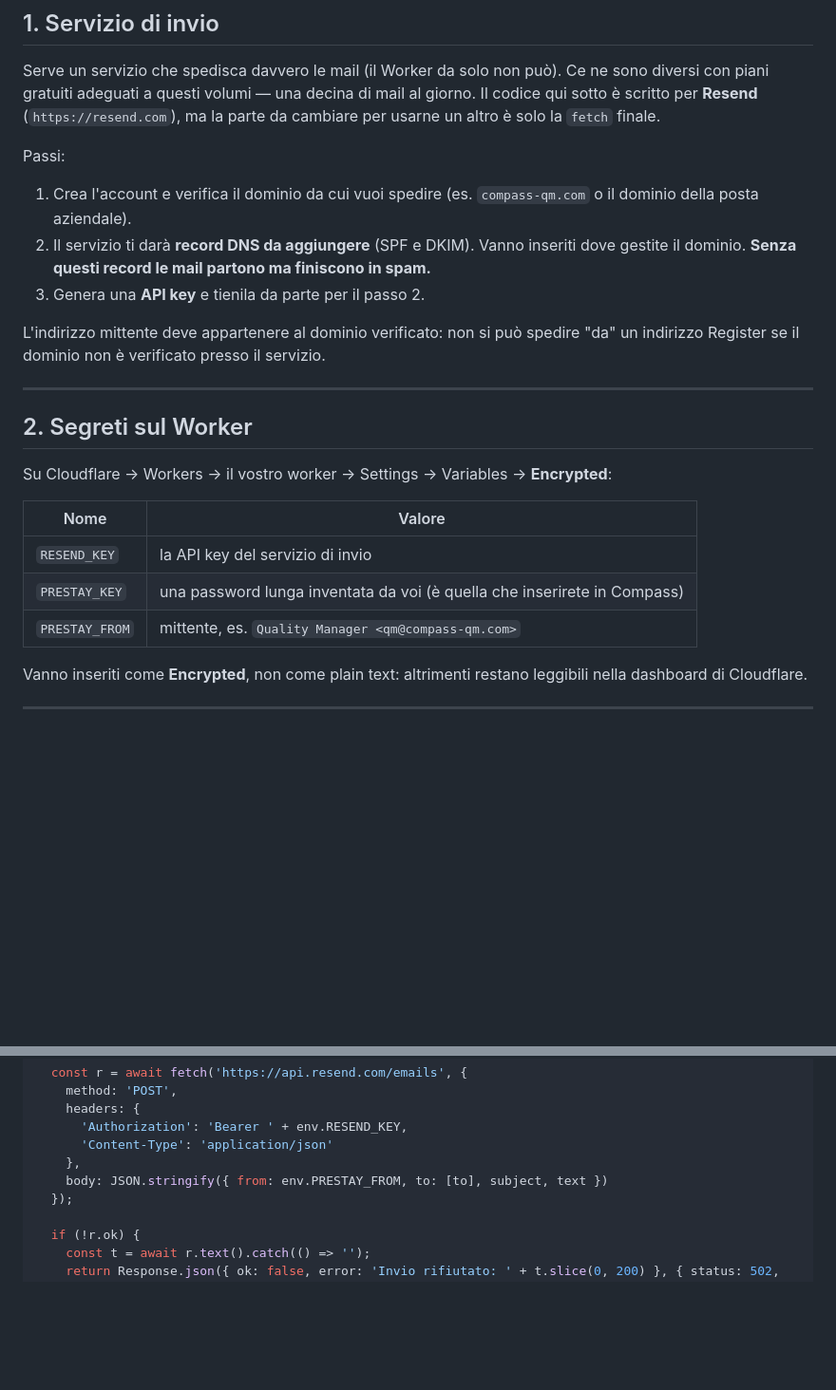
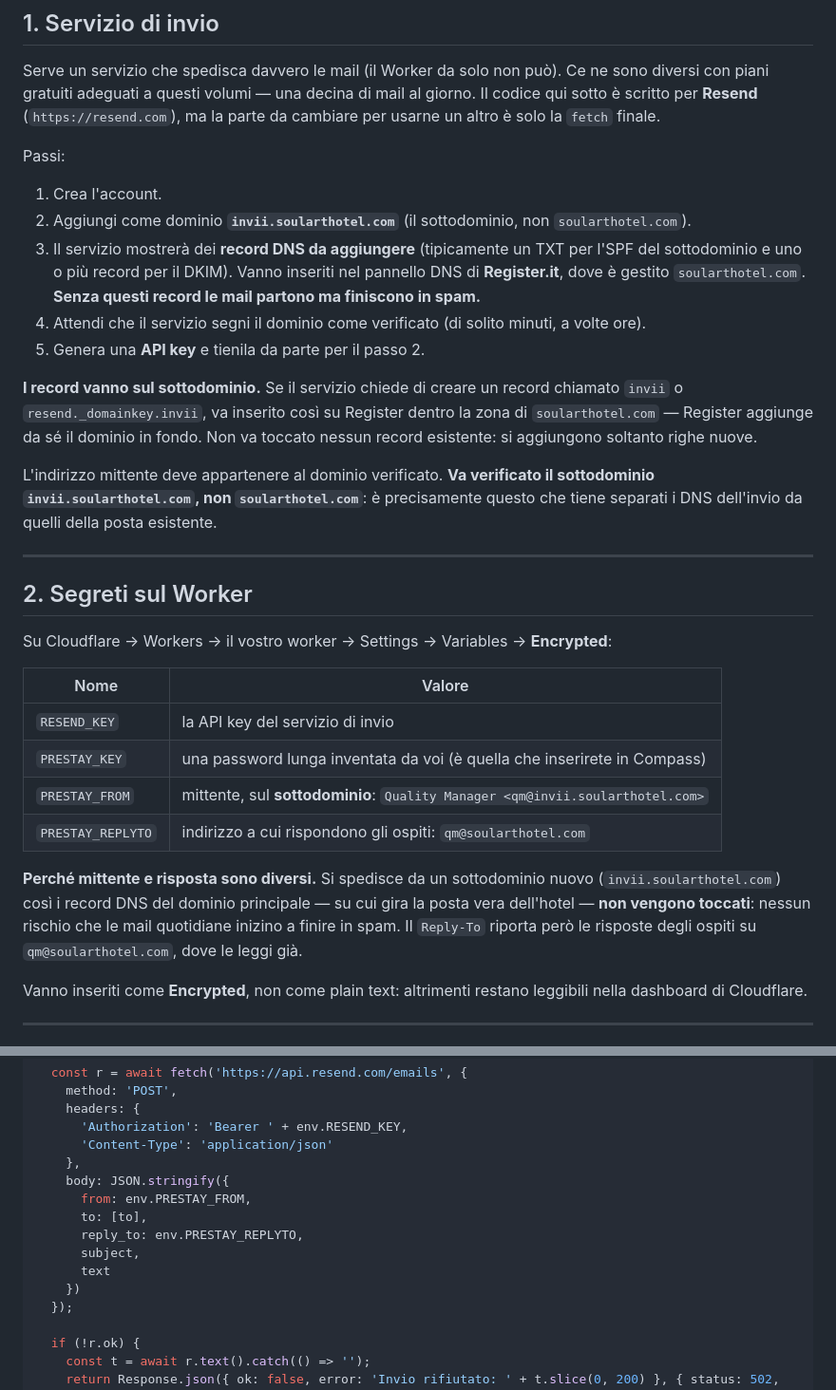
Before and after one commit to qmsoularthotel/qm-dashboard, a Markdown page: worker-prestay-mail.md, 2 parts joined by grey strips. Shown at 95% size. Drawn GitHub-style; blank space fills up the shorter version.

Commit message:
Pre-stay: invio da sottodominio con reply-to all'indirizzo reale
Scelta la strada che non tocca i DNS del dominio su cui gira la posta vera
dell'hotel: si spedisce da invii.soularthotel.com e le risposte degli ospiti
tornano su qm@soularthotel.com. Aggiunto PRESTAY_REPLYTO ai segreti del Worker
e reply_to alla chiamata di invio; istruzioni DNS riscritte per il sottodominio.

Co-Authored-By: Claude Sonnet 5 <noreply@anthropic.com>

```diff
--- a/worker-prestay-mail.md
+++ b/worker-prestay-mail.md
@@ -42,14 +42,24 @@ cambiare per usarne un altro è solo la `fetch` finale.
 
 Passi:
 
-1. Crea l'account e verifica il dominio da cui vuoi spedire (es. `compass-qm.com` o il
-   dominio della posta aziendale).
-2. Il servizio ti darà **record DNS da aggiungere** (SPF e DKIM). Vanno inseriti dove
-   gestite il dominio. **Senza questi record le mail partono ma finiscono in spam.**
-3. Genera una **API key** e tienila da parte per il passo 2.
+1. Crea l'account.
+2. Aggiungi come dominio **`invii.soularthotel.com`** (il sottodominio, non
+   `soularthotel.com`).
+3. Il servizio mostrerà dei **record DNS da aggiungere** (tipicamente un TXT per l'SPF del
+   sottodominio e uno o più record per il DKIM). Vanno inseriti nel pannello DNS di
+   **Register.it**, dove è gestito `soularthotel.com`.
+   **Senza questi record le mail partono ma finiscono in spam.**
+4. Attendi che il servizio segni il dominio come verificato (di solito minuti, a volte ore).
+5. Genera una **API key** e tienila da parte per il passo 2.
 
-L'indirizzo mittente deve appartenere al dominio verificato: non si può spedire "da"
-un indirizzo Register se il dominio non è verificato presso il servizio.
+**I record vanno sul sottodominio.** Se il servizio chiede di creare un record chiamato
+`invii` o `resend._domainkey.invii`, va inserito così su Register dentro la zona di
+`soularthotel.com` — Register aggiunge da sé il dominio in fondo. Non va toccato nessun
+record esistente: si aggiungono soltanto righe nuove.
+
+L'indirizzo mittente deve appartenere al dominio verificato. **Va verificato il
+sottodominio `invii.soularthotel.com`, non `soularthotel.com`**: è precisamente questo che
+tiene separati i DNS dell'invio da quelli della posta esistente.
 
 ---
 
@@ -61,7 +71,14 @@ Su Cloudflare → Workers → il vostro worker → Settings → Variables → **
 |------|--------|
 | `RESEND_KEY` | la API key del servizio di invio |
 | `PRESTAY_KEY` | una password lunga inventata da voi (è quella che inserirete in Compass) |
-| `PRESTAY_FROM` | mittente, es. `Quality Manager <qm@compass-qm.com>` |
+| `PRESTAY_FROM` | mittente, sul **sottodominio**: `Quality Manager <qm@invii.soularthotel.com>` |
+| `PRESTAY_REPLYTO` | indirizzo a cui rispondono gli ospiti: `qm@soularthotel.com` |
+
+**Perché mittente e risposta sono diversi.** Si spedisce da un sottodominio nuovo
+(`invii.soularthotel.com`) così i record DNS del dominio principale — su cui gira la posta
+vera dell'hotel — **non vengono toccati**: nessun rischio che le mail quotidiane inizino a
+finire in spam. Il `Reply-To` riporta però le risposte degli ospiti su
+`qm@soularthotel.com`, dove le leggi già.
 
 Vanno inseriti come **Encrypted**, non come plain text: altrimenti restano leggibili
 nella dashboard di Cloudflare.
@@ -130,7 +147,13 @@ async function handlePrestayMail(request, env) {
       'Authorization': 'Bearer ' + env.RESEND_KEY,
       'Content-Type': 'application/json'
     },
-    body: JSON.stringify({ from: env.PRESTAY_FROM, to: [to], subject, text })
+    body: JSON.stringify({
+      from: env.PRESTAY_FROM,
+      to: [to],
+      reply_to: env.PRESTAY_REPLYTO,
+      subject,
+      text
+    })
   });
 
   if (!r.ok) {
```
